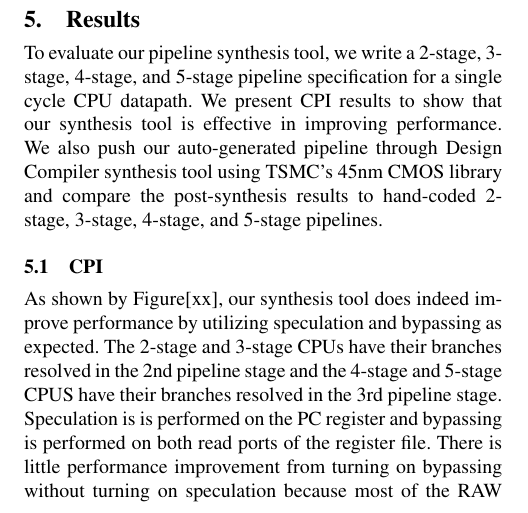
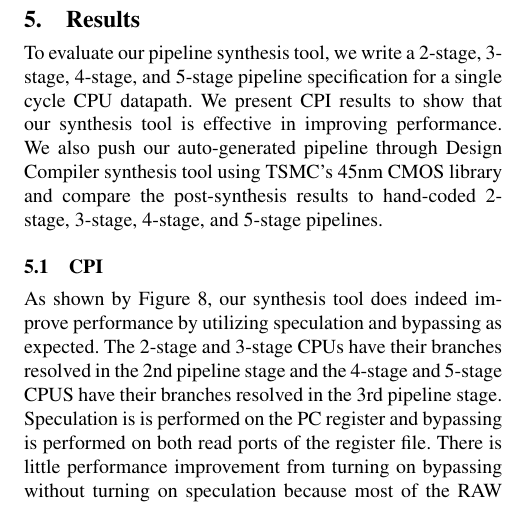
Before and after one commit to huytbvo/cs294paper, a LaTeX paper (paper.tex, which reads sec-results.tex): part of one column of page 7 of 9, cut so that both start at the same text. Compiled offline with pdfLaTeX; a missing font is replaced by an installed copy or a similar font.

Commit message:
small fix

```diff
--- a/sec-results.tex
+++ b/sec-results.tex
@@ -50,7 +50,7 @@ pipeline through Design Compiler synthesis tool using TSMC's 45nm CMOS
 library and compare the post-synthesis results to hand-coded 2-stage,
 3-stage, 4-stage, and 5-stage pipelines.
 \subsection{CPI}
-As shown by Figure[xx], our synthesis tool does indeed improve performance by utilizing speculation and bypassing as expected. The 2-stage and 3-stage CPUs have their branches resolved in the 2nd pipeline stage and the 4-stage and 5-stage CPUS have their branches resolved in the 3rd pipeline stage. Speculation is is performed on the PC register and bypassing is performed on both read ports of the register file. There is little performance improvement from turning on bypassing without turning on speculation because most of the RAW hazards on the register file are covered up by interlocks on the PC register.
+As shown by Figure~\ref{fig:CPI}, our synthesis tool does indeed improve performance by utilizing speculation and bypassing as expected. The 2-stage and 3-stage CPUs have their branches resolved in the 2nd pipeline stage and the 4-stage and 5-stage CPUS have their branches resolved in the 3rd pipeline stage. Speculation is is performed on the PC register and bypassing is performed on both read ports of the register file. There is little performance improvement from turning on bypassing without turning on speculation because most of the RAW hazards on the register file are covered up by interlocks on the PC register.
 \subsection{Sodor}
 Sodor is a set of simple processors written in Chisel. We use Sodor's
 1-stage processor for the datapath specification. In order to work
```
